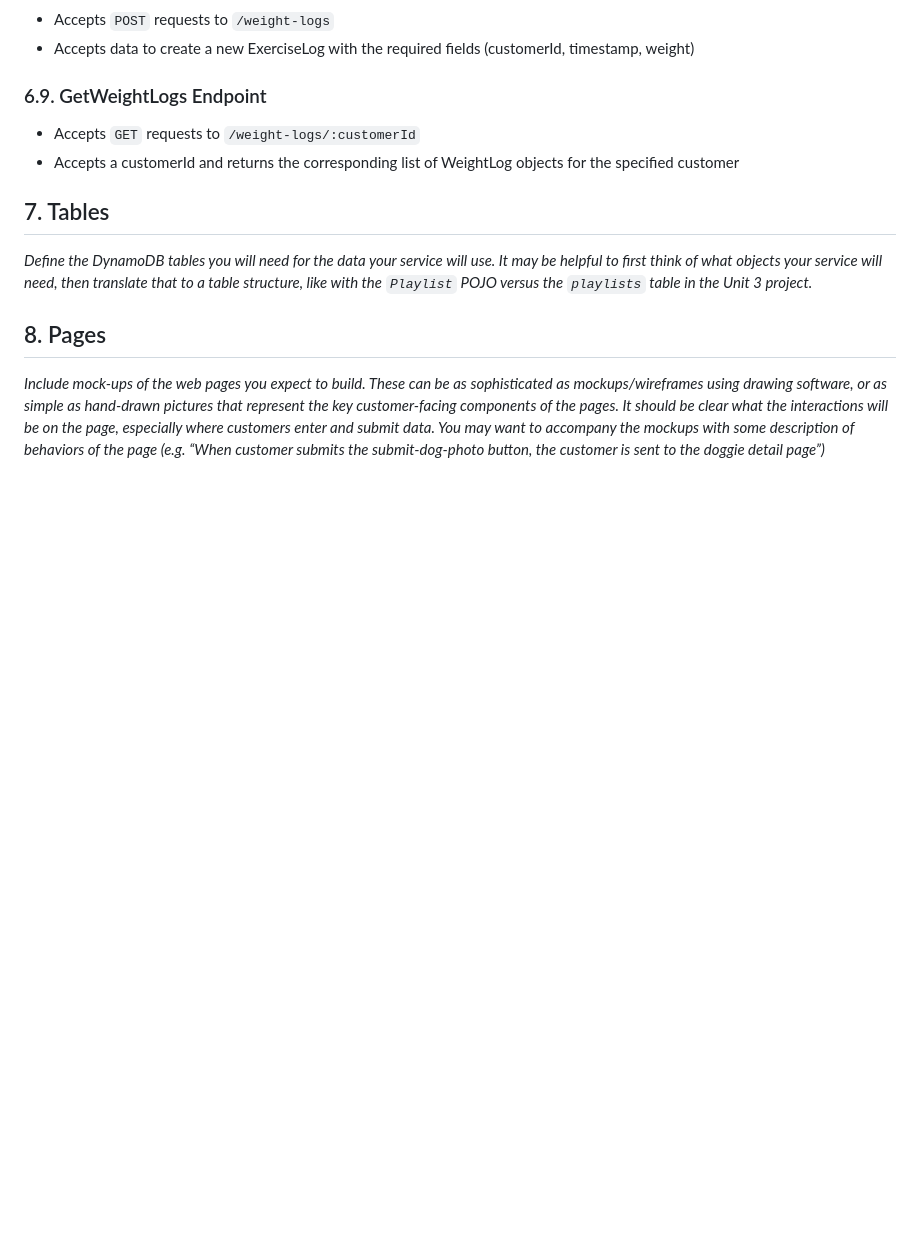
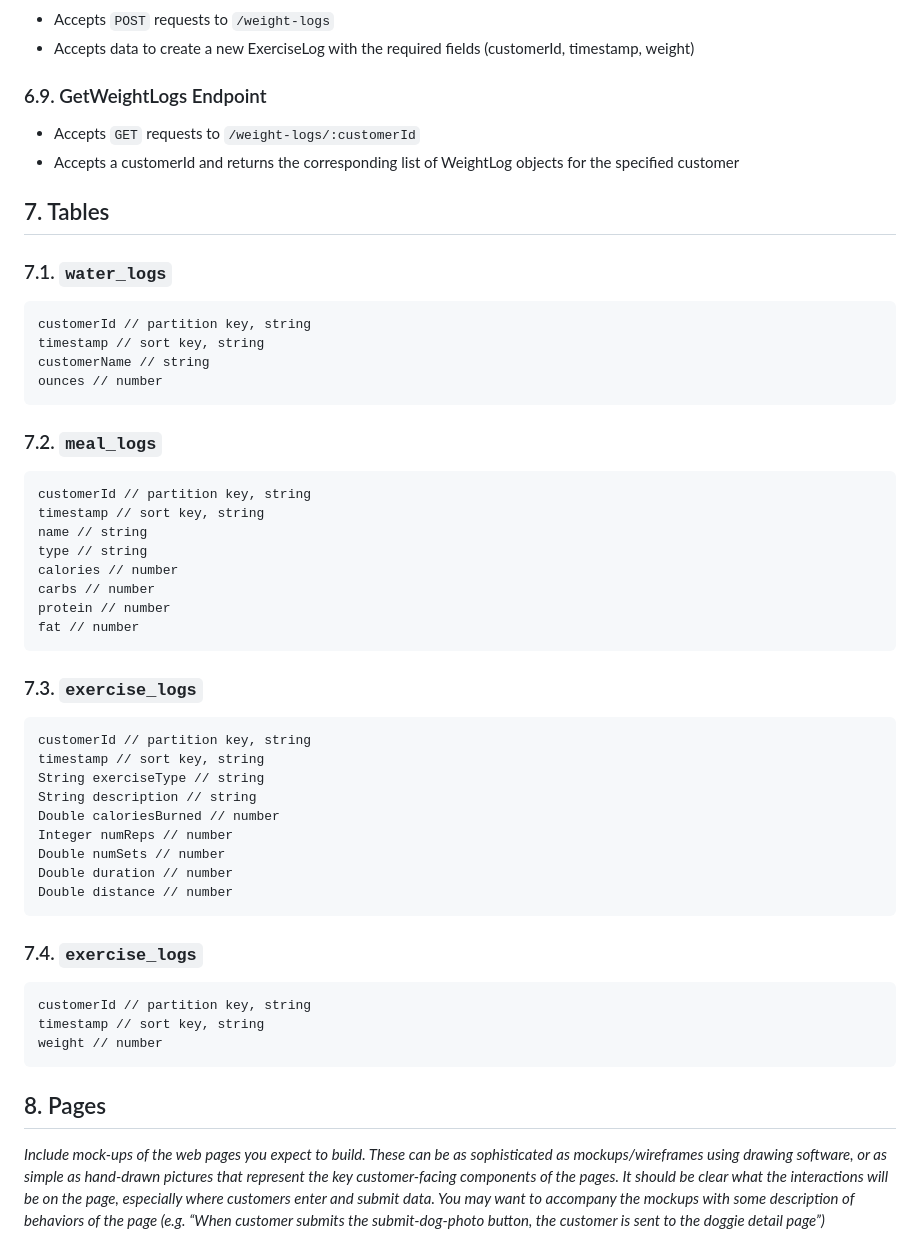
Before and after one commit to kaaron22/TriathlonTracker, a Markdown page: resources/design-document.md, the part around the change. Rendered like a GitHub page; blank space fills up the shorter version.

Commit message:
Design document first draft in progress - complete through section 7

````diff
--- a/resources/design-document.md
+++ b/resources/design-document.md
@@ -155,7 +155,47 @@ database.](images/design_document/CreateExerciseLog.png)
 
 ## 7. Tables
 
-_Define the DynamoDB tables you will need for the data your service will use. It may be helpful to first think of what objects your service will need, then translate that to a table structure, like with the *`Playlist` POJO* versus the `playlists` table in the Unit 3 project._
+### 7.1. `water_logs`
+
+```
+customerId // partition key, string
+timestamp // sort key, string
+customerName // string
+ounces // number
+```
+
+### 7.2. `meal_logs`
+
+```
+customerId // partition key, string
+timestamp // sort key, string
+name // string
+type // string
+calories // number
+carbs // number
+protein // number
+fat // number
+```
+
+### 7.3. `exercise_logs`
+```
+customerId // partition key, string
+timestamp // sort key, string
+String exerciseType // string
+String description // string
+Double caloriesBurned // number
+Integer numReps // number
+Double numSets // number
+Double duration // number
+Double distance // number
+```
+
+### 7.4. `exercise_logs`
+```
+customerId // partition key, string
+timestamp // sort key, string
+weight // number
+```
 
 ## 8. Pages
 
````
